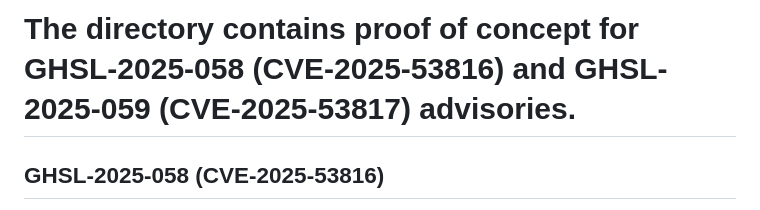
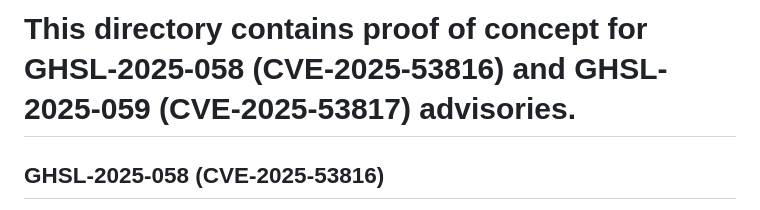
Before and after one commit to github/securitylab, a Markdown page: SecurityExploits/7-Zip/README.md, the part around the change. Drawn GitHub-style.

Commit message:
Update SecurityExploits/7-Zip/README.md
Co-authored-by: Copilot <175728472+Copilot@users.noreply.github.com>

```diff
--- a/SecurityExploits/7-Zip/README.md
+++ b/SecurityExploits/7-Zip/README.md
@@ -1,4 +1,4 @@
-# The directory contains proof of concept for GHSL-2025-058 (CVE-2025-53816) and GHSL-2025-059 (CVE-2025-53817) advisories.
+# This directory contains proof of concept for GHSL-2025-058 (CVE-2025-53816) and GHSL-2025-059 (CVE-2025-53817) advisories.
 
 ## GHSL-2025-058 (CVE-2025-53816)
 
```
